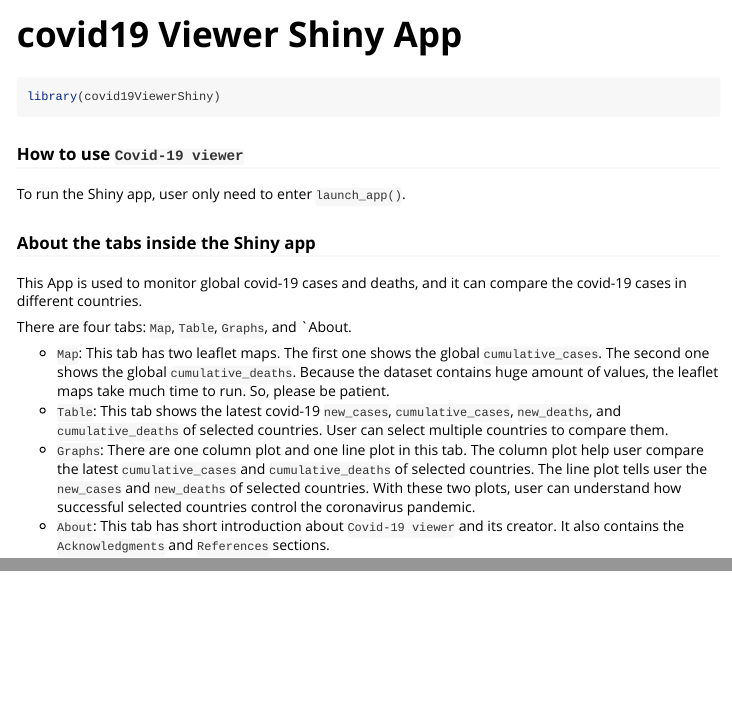
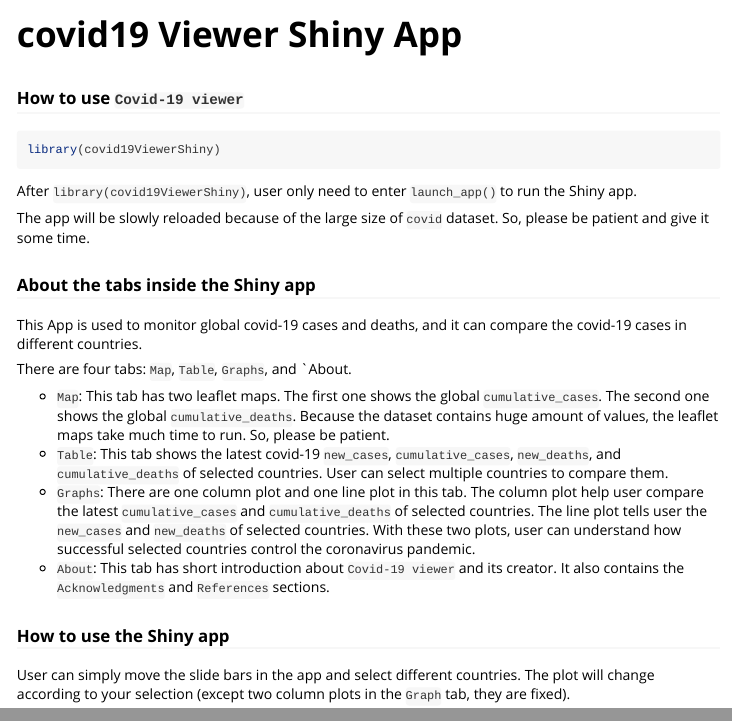
Before and after one commit to etc5523-2020/r-package-assessment-ycui0008, an R Markdown document (vignettes/covid19ViewerShiny.Rmd): the page in a window 1100 px wide, from its top, and a second part further down, joined at a grey line. Rendered offline with R 4.5, knitr and Pandoc, with nearby package versions.

Commit message:
Complete the package, ready for submission

````diff
--- a/vignettes/covid19ViewerShiny.Rmd
+++ b/vignettes/covid19ViewerShiny.Rmd
@@ -14,15 +14,18 @@ knitr::opts_chunk$set(
 )
 ```
 
+### How to use `Covid-19 viewer`
+
 ```{r setup}
 library(covid19ViewerShiny)
 ```
 
 
-### How to use `Covid-19 viewer`
 
-To run the Shiny app, user only need to enter `launch_app()`.
 
+After `library(covid19ViewerShiny)`, user only need to enter `launch_app()` to run the Shiny app.
+
+The app will be slowly reloaded because of the large size of `covid` dataset. So, please be patient and give it some time.
 
 ### About the tabs inside the Shiny app
 
@@ -34,3 +37,7 @@ There are four tabs: `Map`, `Table`, `Graphs`, and `About.
 * `Table`: This tab shows the latest covid-19 `new_cases`, `cumulative_cases`, `new_deaths`, and `cumulative_deaths` of selected countries. User can select multiple countries to compare them.
 * `Graphs`: There are one column plot and one line plot in this tab. The column plot help user compare the latest `cumulative_cases` and `cumulative_deaths` of selected countries. The line plot tells user the `new_cases` and `new_deaths` of selected countries. With these two plots, user can understand how successful selected countries control the coronavirus pandemic.
 * `About`: This tab has short introduction about `Covid-19 viewer` and its creator. It also contains the `Acknowledgments` and `References` sections.
+
+### How to use the Shiny app
+
+User can simply move the slide bars in the app and select different countries. The plot will change according to your selection (except two column plots in the `Graph` tab, they are fixed).
````
Also changed, not shown: R/serverFunction.R (+1 -1 lines), R/uiFunction.R (+1 -1 lines), 2 other files.
